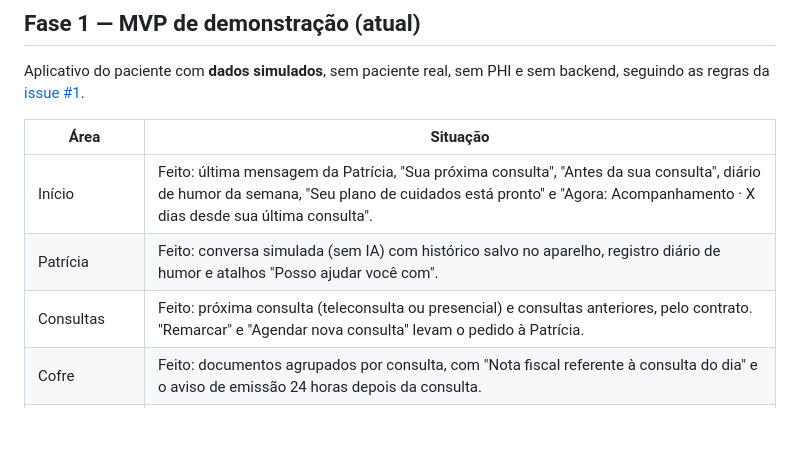
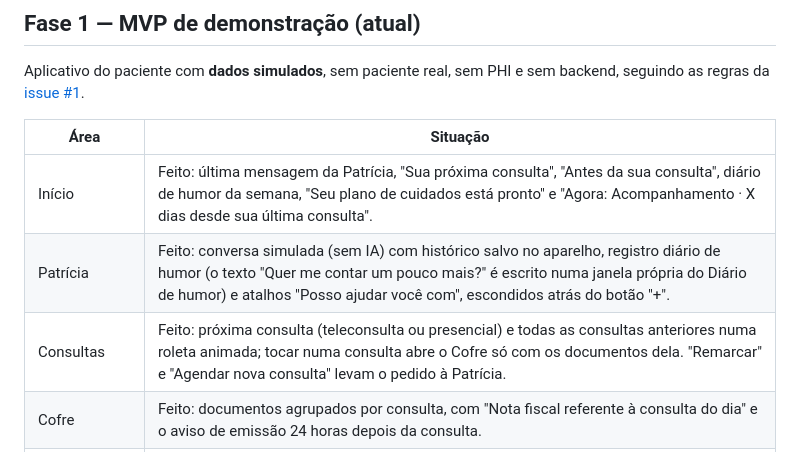
Before and after one commit to aldonetorv-creator/ipsiquiatra-aplicativo, a Markdown page: docs/fases.md, the part around the change. GitHub-like rendering; blank space fills up the shorter version.

Commit message:
docs: atalhos, diário e roleta na fase 1
Co-Authored-By: Claude Opus 5.5 <noreply@anthropic.com>
Claude-Session: https://claude.ai/code/session_0149wQbRv2wacfywCnRgQnY5

```diff
--- a/docs/fases.md
+++ b/docs/fases.md
@@ -72,8 +72,8 @@ sem backend, seguindo as regras da
 | Área | Situação |
 |---|---|
 | Início | Feito: última mensagem da Patrícia, "Sua próxima consulta", "Antes da sua consulta", diário de humor da semana, "Seu plano de cuidados está pronto" e "Agora: Acompanhamento · X dias desde sua última consulta". |
-| Patrícia | Feito: conversa simulada (sem IA) com histórico salvo no aparelho, registro diário de humor e atalhos "Posso ajudar você com". |
-| Consultas | Feito: próxima consulta (teleconsulta ou presencial) e consultas anteriores, pelo contrato. "Remarcar" e "Agendar nova consulta" levam o pedido à Patrícia. |
+| Patrícia | Feito: conversa simulada (sem IA) com histórico salvo no aparelho, registro diário de humor (o texto "Quer me contar um pouco mais?" é escrito numa janela própria do Diário de humor) e atalhos "Posso ajudar você com", escondidos atrás do botão "+". |
+| Consultas | Feito: próxima consulta (teleconsulta ou presencial) e todas as consultas anteriores numa roleta animada; tocar numa consulta abre o Cofre só com os documentos dela. "Remarcar" e "Agendar nova consulta" levam o pedido à Patrícia. |
 | Cofre | Feito: documentos agrupados por consulta, com "Nota fiscal referente à consulta do dia" e o aviso de emissão 24 horas depois da consulta. |
 | Questionários | Feito: Atualização pré-consulta, WHO-5, PHQ-9 e GAD-7, com os mesmos textos da plataforma, uma pergunta por vez. O item 9 do PHQ-9 mostra na hora as orientações de emergência. As respostas ficam no aparelho, e a Início mostra quanto tempo falta. |
 
```
